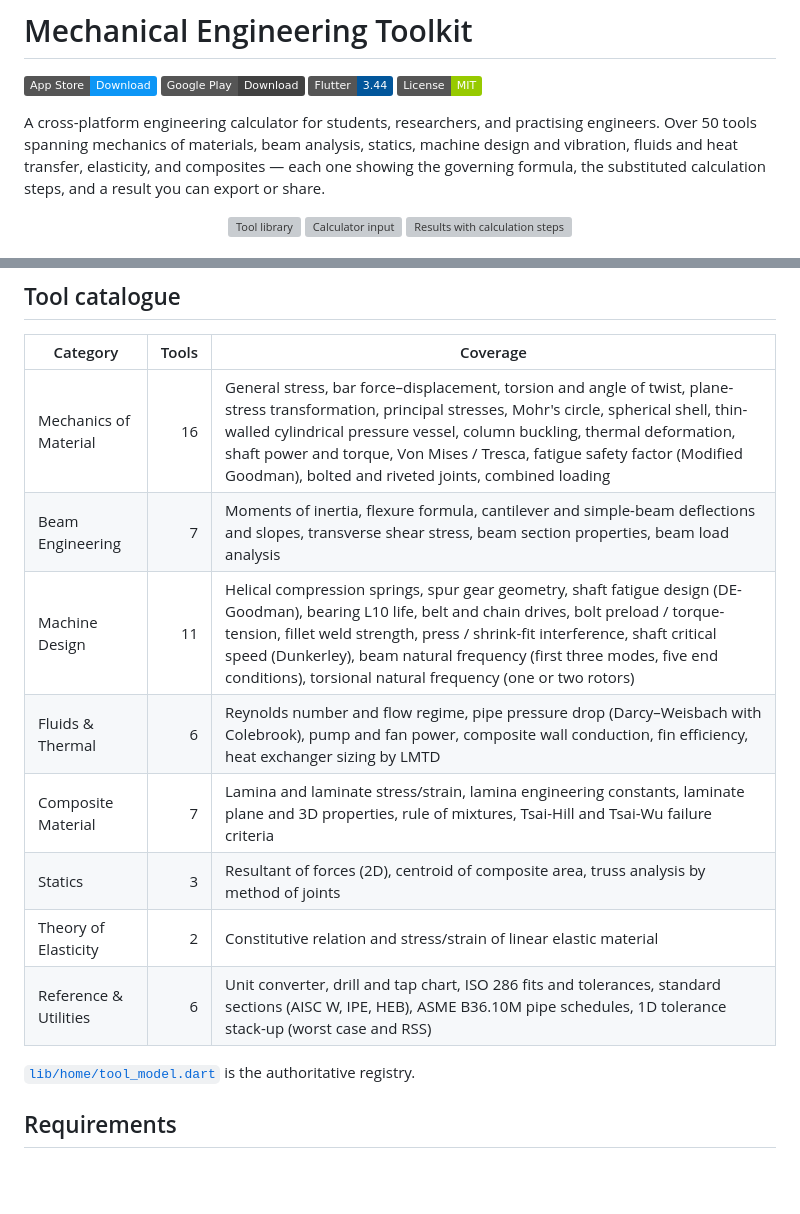
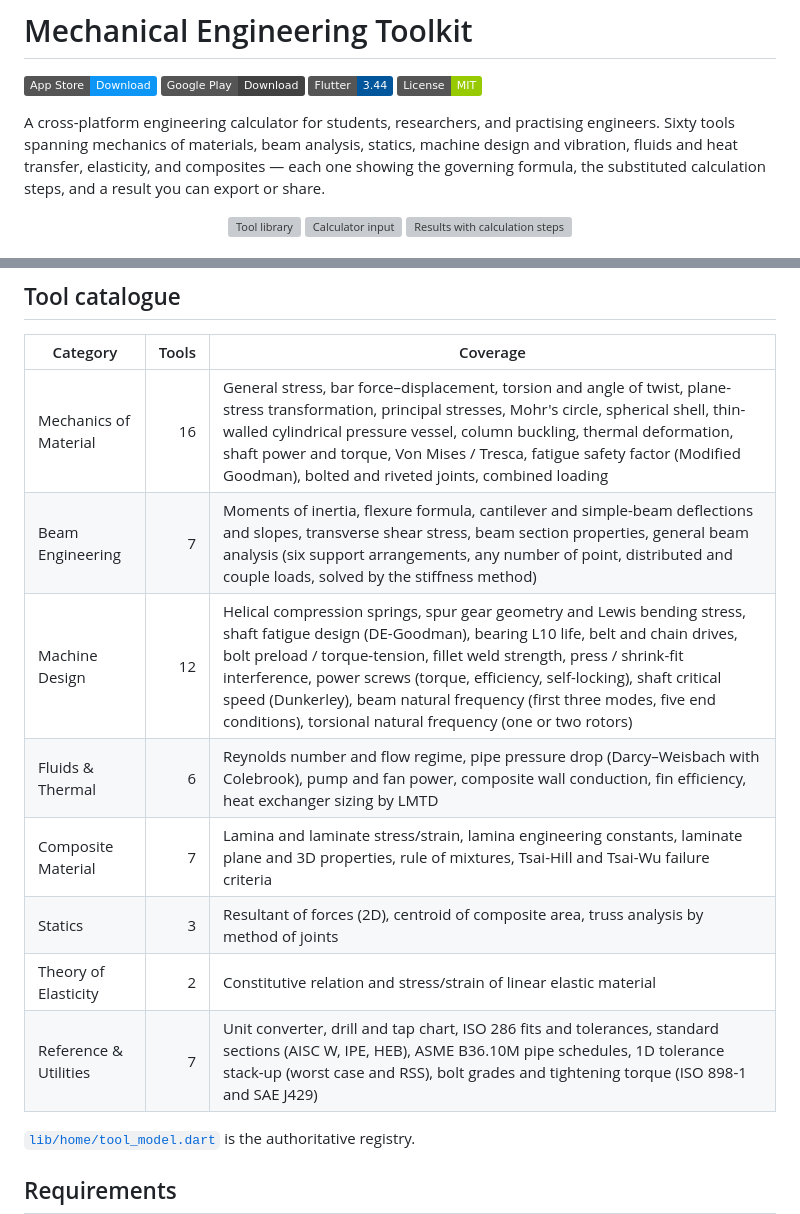
Before and after one commit to banghuazhao/mechanical-engineering-toolkit, a Markdown page: README.md, 2 parts joined by grey strips. Drawn GitHub-style; badges without logos; blank space fills up the shorter version; grey boxes are pictures that could not be loaded.

```diff
--- a/README.md
+++ b/README.md
@@ -6,7 +6,7 @@
 [![License: MIT](https://img.shields.io/badge/License-MIT-green.svg)](LICENSE)
 
 A cross-platform engineering calculator for students, researchers, and practising
-engineers. Over 50 tools spanning mechanics of materials, beam analysis, statics,
+engineers. Sixty tools spanning mechanics of materials, beam analysis, statics,
 machine design and vibration, fluids and heat transfer, elasticity, and composites
 — each one showing the governing formula, the substituted calculation steps, and a
 result you can export or share.
@@ -43,13 +43,13 @@ result you can export or share.
 | Category | Tools | Coverage |
 |---|---:|---|
 | Mechanics of Material | 16 | General stress, bar force–displacement, torsion and angle of twist, plane-stress transformation, principal stresses, Mohr's circle, spherical shell, thin-walled cylindrical pressure vessel, column buckling, thermal deformation, shaft power and torque, Von Mises / Tresca, fatigue safety factor (Modified Goodman), bolted and riveted joints, combined loading |
-| Beam Engineering | 7 | Moments of inertia, flexure formula, cantilever and simple-beam deflections and slopes, transverse shear stress, beam section properties, beam load analysis |
-| Machine Design | 11 | Helical compression springs, spur gear geometry, shaft fatigue design (DE-Goodman), bearing L10 life, belt and chain drives, bolt preload / torque-tension, fillet weld strength, press / shrink-fit interference, shaft critical speed (Dunkerley), beam natural frequency (first three modes, five end conditions), torsional natural frequency (one or two rotors) |
+| Beam Engineering | 7 | Moments of inertia, flexure formula, cantilever and simple-beam deflections and slopes, transverse shear stress, beam section properties, general beam analysis (six support arrangements, any number of point, distributed and couple loads, solved by the stiffness method) |
+| Machine Design | 12 | Helical compression springs, spur gear geometry and Lewis bending stress, shaft fatigue design (DE-Goodman), bearing L10 life, belt and chain drives, bolt preload / torque-tension, fillet weld strength, press / shrink-fit interference, power screws (torque, efficiency, self-locking), shaft critical speed (Dunkerley), beam natural frequency (first three modes, five end conditions), torsional natural frequency (one or two rotors) |
 | Fluids & Thermal | 6 | Reynolds number and flow regime, pipe pressure drop (Darcy–Weisbach with Colebrook), pump and fan power, composite wall conduction, fin efficiency, heat exchanger sizing by LMTD |
 | Composite Material | 7 | Lamina and laminate stress/strain, lamina engineering constants, laminate plane and 3D properties, rule of mixtures, Tsai-Hill and Tsai-Wu failure criteria |
 | Statics | 3 | Resultant of forces (2D), centroid of composite area, truss analysis by method of joints |
 | Theory of Elasticity | 2 | Constitutive relation and stress/strain of linear elastic material |
-| Reference & Utilities | 6 | Unit converter, drill and tap chart, ISO 286 fits and tolerances, standard sections (AISC W, IPE, HEB), ASME B36.10M pipe schedules, 1D tolerance stack-up (worst case and RSS) |
+| Reference & Utilities | 7 | Unit converter, drill and tap chart, ISO 286 fits and tolerances, standard sections (AISC W, IPE, HEB), ASME B36.10M pipe schedules, 1D tolerance stack-up (worst case and RSS), bolt grades and tightening torque (ISO 898-1 and SAE J429) |
 
 [`lib/home/tool_model.dart`](lib/home/tool_model.dart) is the authoritative registry.
 
```
Also changed, not shown: CHANGELOG.md (+9 -0 lines).
